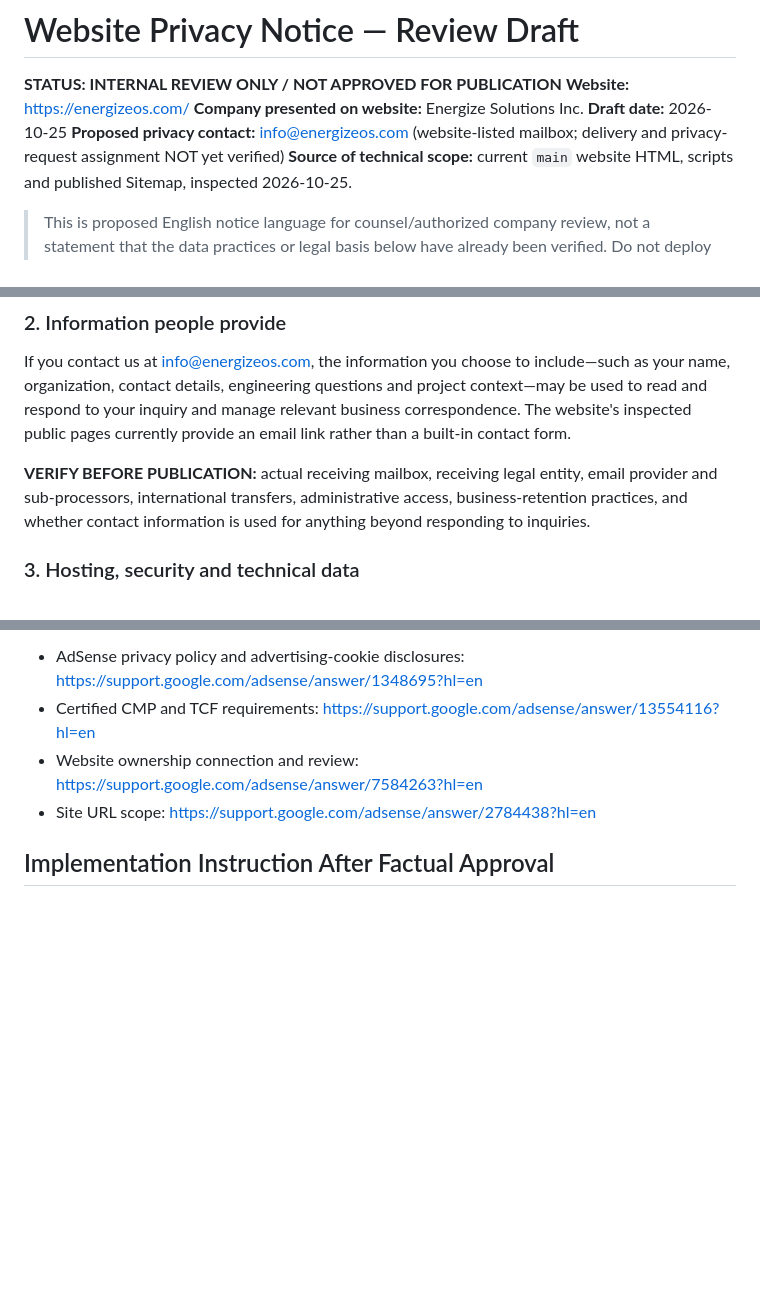
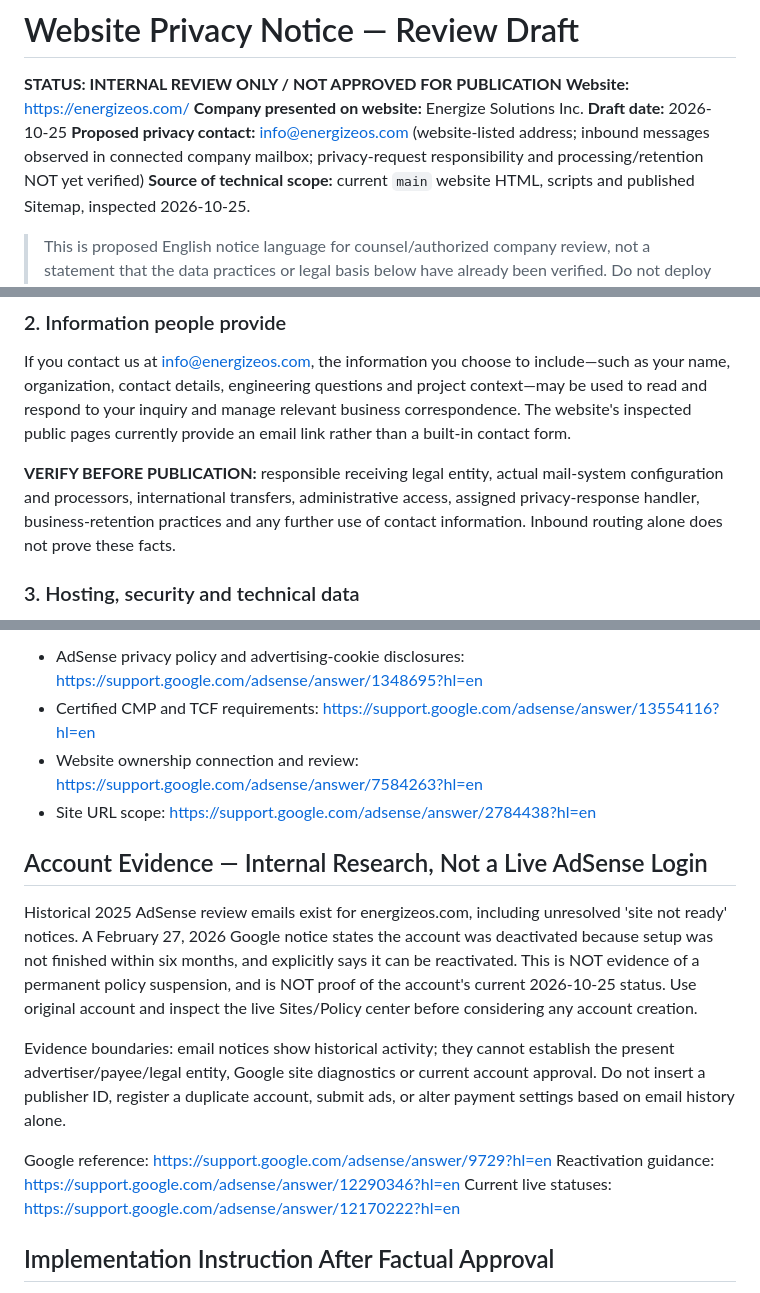
Before and after one commit to enxpower/energizeos.com, a Markdown page: docs/ADSENSE_PRIVACY_NOTICE_REVIEW.md, 3 parts joined by grey strips. Drawn GitHub-style; blank space fills up the shorter version.

Commit message:
evidence: identify existing AdSense onboarding and separately verify inbound business email routing

```diff
--- a/docs/ADSENSE_PRIVACY_NOTICE_REVIEW.md
+++ b/docs/ADSENSE_PRIVACY_NOTICE_REVIEW.md
@@ -4,7 +4,7 @@
 **Website:** https://energizeos.com/
 **Company presented on website:** Energize Solutions Inc.
 **Draft date:** 2026-10-25
-**Proposed privacy contact:** info@energizeos.com (website-listed mailbox; delivery and privacy-request assignment NOT yet verified)
+**Proposed privacy contact:** info@energizeos.com (website-listed address; inbound messages observed in connected company mailbox; privacy-request responsibility and processing/retention NOT yet verified)
 **Source of technical scope:** current `main` website HTML, scripts and published Sitemap, inspected 2026-10-25.
 
 > This is proposed English notice language for counsel/authorized company review, not a statement that the data practices or legal basis below have already been verified. Do not deploy this file as `/privacy/` or represent it as effective until each open fact is confirmed. No advertising or analytics integration is authorized by this document.
@@ -19,7 +19,7 @@ This notice would apply to the public corporate website at https://energizeos.co
 
 If you contact us at info@energizeos.com, the information you choose to include—such as your name, organization, contact details, engineering questions and project context—may be used to read and respond to your inquiry and manage relevant business correspondence. The website's inspected public pages currently provide an email link rather than a built-in contact form.
 
-**VERIFY BEFORE PUBLICATION:** actual receiving mailbox, receiving legal entity, email provider and sub-processors, international transfers, administrative access, business-retention practices, and whether contact information is used for anything beyond responding to inquiries.
+**VERIFY BEFORE PUBLICATION:** responsible receiving legal entity, actual mail-system configuration and processors, international transfers, administrative access, assigned privacy-response handler, business-retention practices and any further use of contact information. Inbound routing alone does not prove these facts.
 
 ### 3. Hosting, security and technical data
 
@@ -83,6 +83,16 @@ The final notice should state an accurate effective date and be updated when the
 - Website ownership connection and review: https://support.google.com/adsense/answer/7584263?hl=en
 - Site URL scope: https://support.google.com/adsense/answer/2784438?hl=en
 
+## Account Evidence — Internal Research, Not a Live AdSense Login
+
+Historical 2025 AdSense review emails exist for energizeos.com, including unresolved 'site not ready' notices. A February 27, 2026 Google notice states the account was deactivated because setup was not finished within six months, and explicitly says it can be reactivated. This is NOT evidence of a permanent policy suspension, and is NOT proof of the account's current 2026-10-25 status. Use original account and inspect the live Sites/Policy center before considering any account creation.
+
+Evidence boundaries: email notices show historical activity; they cannot establish the present advertiser/payee/legal entity, Google site diagnostics or current account approval. Do not insert a publisher ID, register a duplicate account, submit ads, or alter payment settings based on email history alone.
+
+Google reference: https://support.google.com/adsense/answer/9729?hl=en
+Reactivation guidance: https://support.google.com/adsense/answer/12290346?hl=en
+Current live statuses: https://support.google.com/adsense/answer/12170222?hl=en
+
 ## Implementation Instruction After Factual Approval
 
 Only after the factual/legal review is resolved: publish a concise, brand-matched `/privacy/` page within the existing static website; add exactly one Privacy link to sitewide footer/navigation and Sitemap; verify public-policy text matches actual infrastructure; run sitewide canonical/link/English gates, 390/768/1440 Chromium, Pages deployment and independent HTTPS smoke. Do not enable Google ad technology, publish guessed publisher IDs or add an uncertified CMP as part of that change.
```
Also changed, not shown: other parts of docs/ADSENSE_PRIVACY_NOTICE_REVIEW.md (+1 -1 lines).
